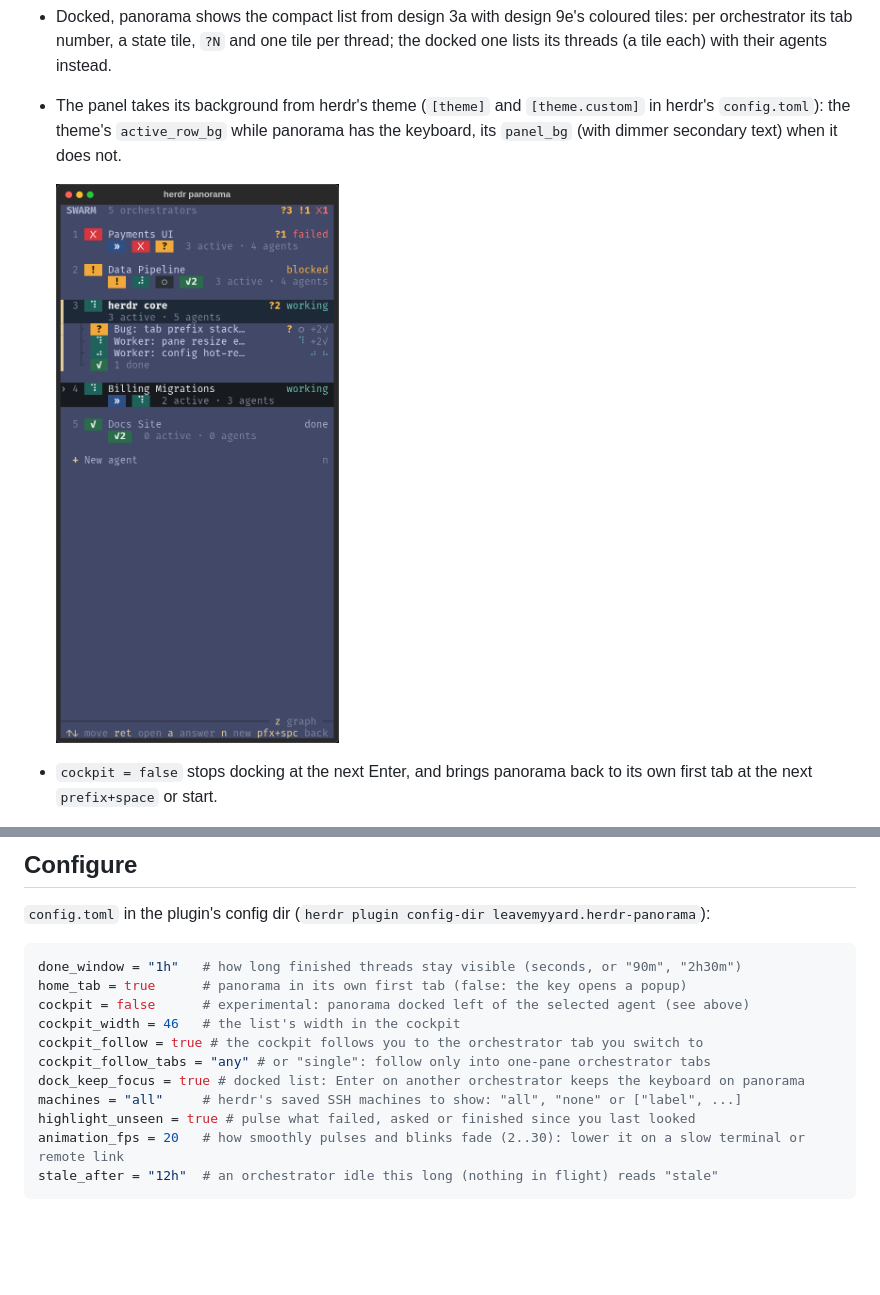
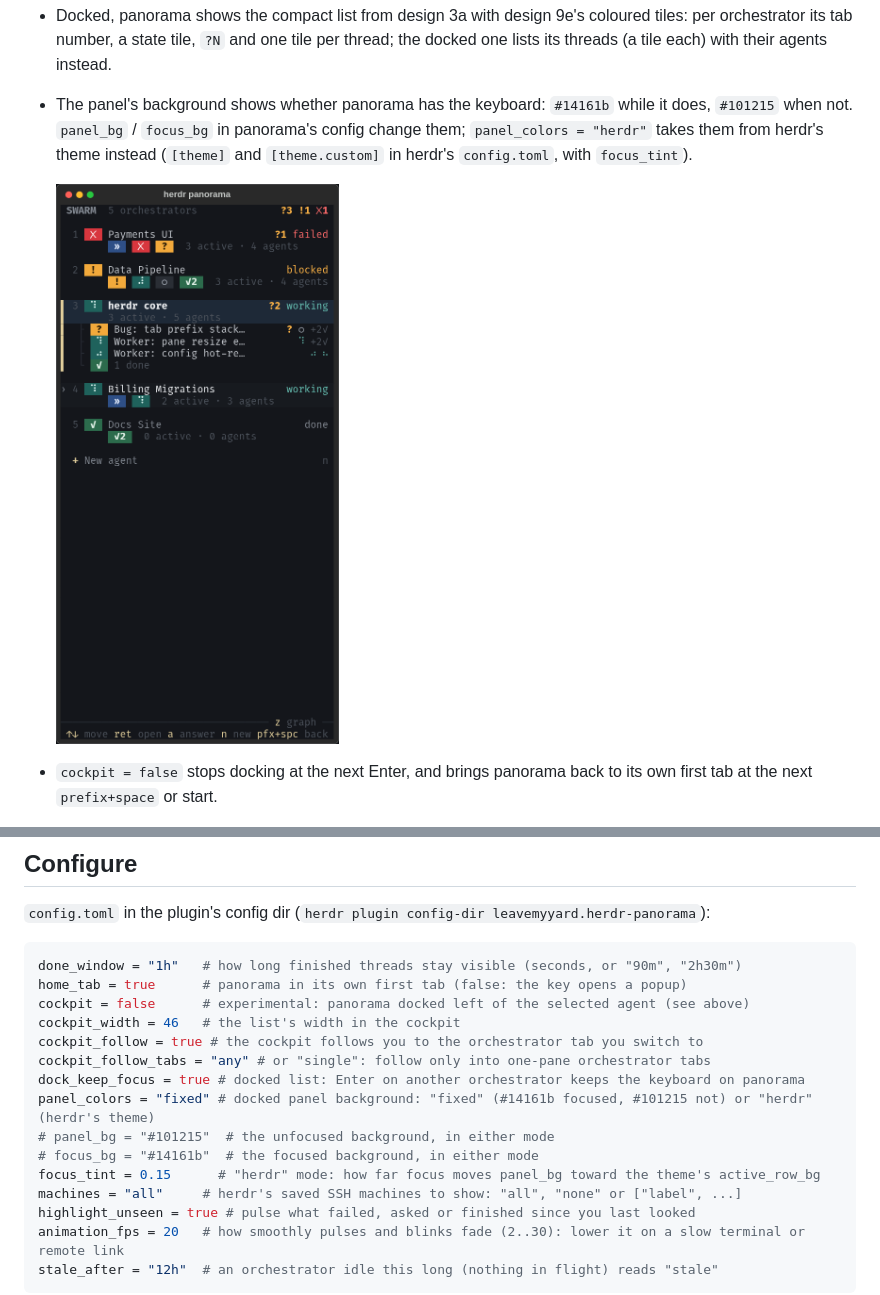
Before and after one commit to LeaveMyYard/herdr-panorama, a Markdown page: README.md, 2 parts joined by grey strips. Rendered like a GitHub page; pictures changed too: docs/screenshots/dock-app.png; blank space fills up the shorter version.

```diff
--- a/README.md
+++ b/README.md
@@ -225,9 +225,10 @@ dock_keep_focus = true # Enter in the docked list keeps the keyboard on panorama
 - Docked, panorama shows the compact list from design 3a with design 9e's coloured tiles:
   per orchestrator its tab number, a state tile, `?N` and one tile per thread; the docked one
   lists its threads (a tile each) with their agents instead.
-- The panel takes its background from herdr's theme (`[theme]` and `[theme.custom]` in
-  herdr's `config.toml`): the theme's `active_row_bg` while panorama has the keyboard, its
-  `panel_bg` (with dimmer secondary text) when it does not.
+- The panel's background shows whether panorama has the keyboard: `#14161b` while it does,
+  `#101215` when not. `panel_bg` / `focus_bg` in panorama's config change them;
+  `panel_colors = "herdr"` takes them from herdr's theme instead (`[theme]` and
+  `[theme.custom]` in herdr's `config.toml`, with `focus_tint`).
 
   <img src="docs/screenshots/dock-app.png" alt="The docked cockpit panel" width="300">
 - `cockpit = false` stops docking at the next Enter, and brings panorama back to its own
@@ -265,6 +266,10 @@ cockpit_width = 46   # the list's width in the cockpit
 cockpit_follow = true # the cockpit follows you to the orchestrator tab you switch to
 cockpit_follow_tabs = "any" # or "single": follow only into one-pane orchestrator tabs
 dock_keep_focus = true # docked list: Enter on another orchestrator keeps the keyboard on panorama
+panel_colors = "fixed" # docked panel background: "fixed" (#14161b focused, #101215 not) or "herdr" (herdr's theme)
+# panel_bg = "#101215"  # the unfocused background, in either mode
+# focus_bg = "#14161b"  # the focused background, in either mode
+focus_tint = 0.15      # "herdr" mode: how far focus moves panel_bg toward the theme's active_row_bg
 machines = "all"     # herdr's saved SSH machines to show: "all", "none" or ["label", ...]
 highlight_unseen = true # pulse what failed, asked or finished since you last looked
 animation_fps = 20   # how smoothly pulses and blinks fade (2..30): lower it on a slow terminal or remote link
```
Also changed, not shown: docs/DESIGN.md (+14 -7 lines), docs/screenshots/dock-app-unfocused.png, docs/screenshots/dock-design-unfocused.png, docs/screenshots/dock-design.png, 7 other files.
